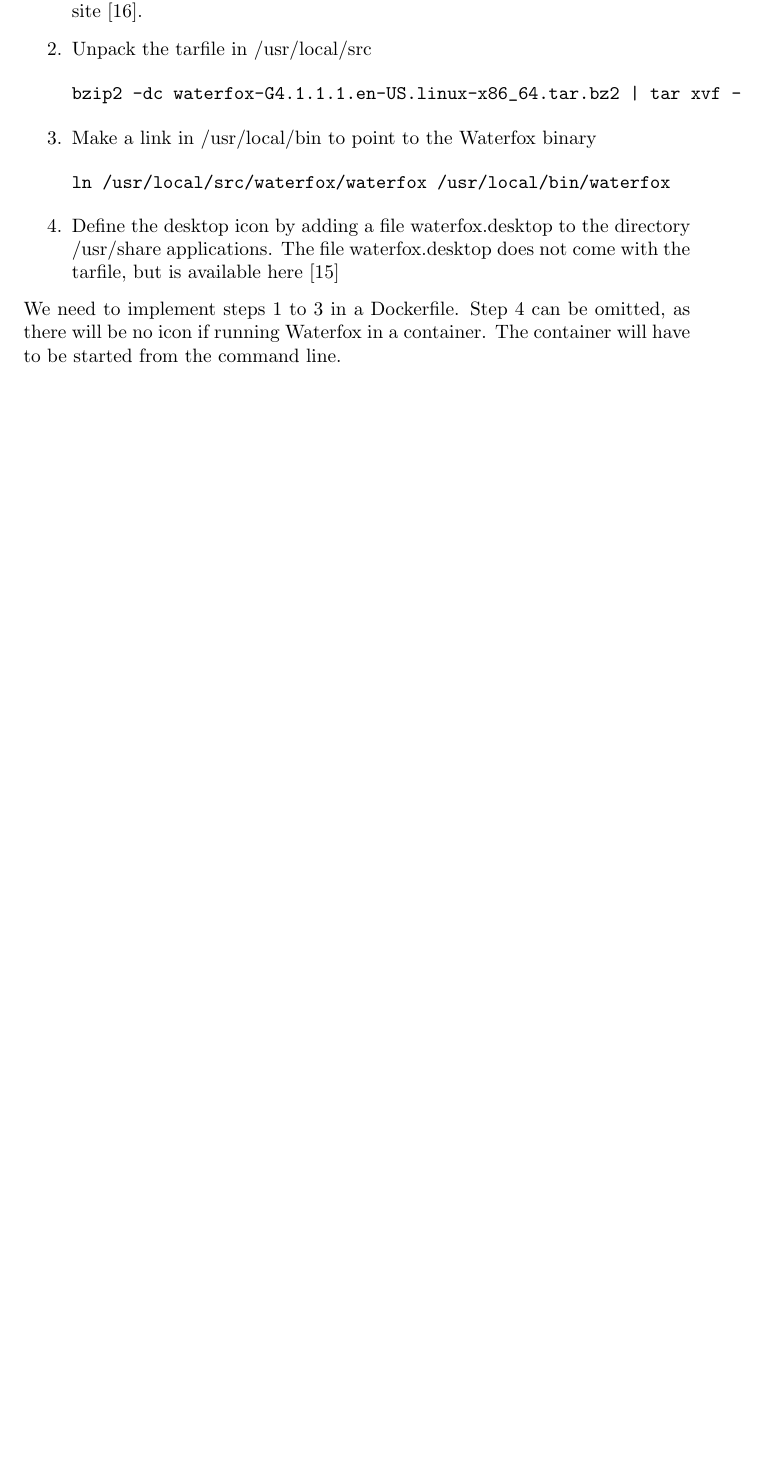
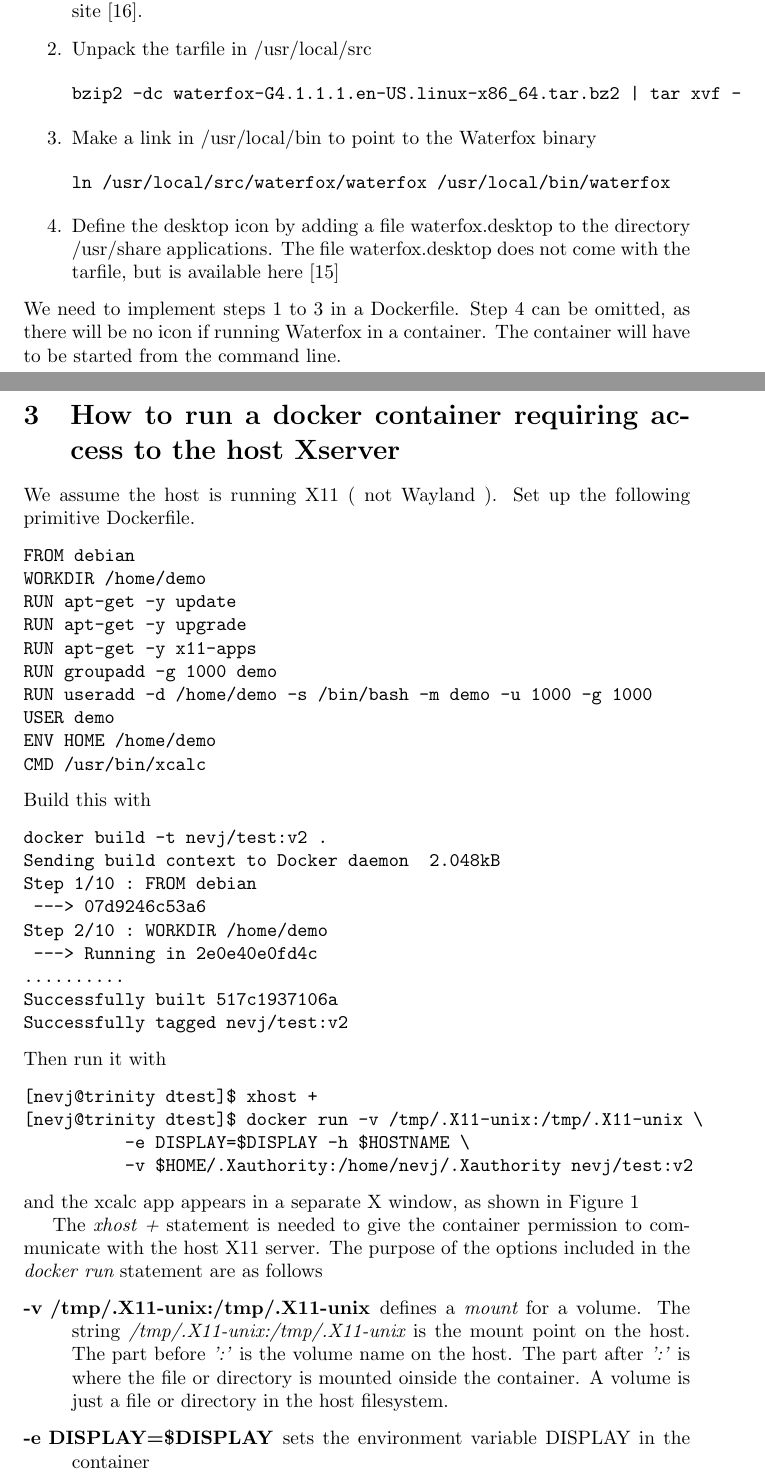
Before and after one commit to nevillejackson/Unix, a LaTeX document (wfoxdocker/wfoxdocker.tex): part of page 1 of 2 before the commit and two parts of pages 1 and 2 of 5 after it, the two joined at a grey line, cut so that both start at the same text, the shorter picture padded with empty space. The pictures show the PDF file wfoxdocker/wfoxdocker.pdf that the author committed with the source.

Commit message:
Finish dockerfile with X11 demo

```diff
--- a/wfoxdocker/wfoxdocker.tex
+++ b/wfoxdocker/wfoxdocker.tex
@@ -35,3 +35,8 @@
 \end{enumerate}
 We need to implement steps 1 to 3 in a Dockerfile. Step 4 can be omitted, as there will be no icon if running Waterfox in a container. The container will have to be started from the command line.
 
+\section{How to run a docker container requiring access to the host Xserver}
+We assume the host is running X11 ( not Wayland ). Set up the following primitive Dockerfile.
+\begin{verbatim}
+FROM debian
+WORKDIR /home/demo
@@ -37,0 +46,32 @@
+RUN groupadd -g 1000 demo
+RUN useradd -d /home/demo -s /bin/bash -m demo -u 1000 -g 1000
+USER demo
+ENV HOME /home/demo
+CMD /usr/bin/xcalc
+\end{verbatim}
+ Build this with
+\begin{verbatim}
+docker build -t nevj/test:v2 .
+Sending build context to Docker daemon  2.048kB
+Step 1/10 : FROM debian
+ ---> 07d9246c53a6
+Step 2/10 : WORKDIR /home/demo
+ ---> Running in 2e0e40e0fd4c
+..........
+Successfully built 517c1937106a
+Successfully tagged nevj/test:v2
+\end{verbatim}
+ Then run it with
+\begin{verbatim}
+[nevj@trinity dtest]$ xhost +
+[nevj@trinity dtest]$ docker run -v /tmp/.X11-unix:/tmp/.X11-unix \
+          -e DISPLAY=$DISPLAY -h $HOSTNAME \
+          -v $HOME/.Xauthority:/home/nevj/.Xauthority nevj/test:v2
+\end{verbatim}
+and the xcalc app appears in a separate X window, as shown in Figure~\ref{fig:xcalc}
+\input{figxcalc.tex}
+The {\em xhost +} statement is needed to give the container permission to communicate with the host X11 server.
+ The purpose of the options included in the {\em docker run} statement are as follows
+\begin{description}
+\item[-v /tmp/.X11-unix:/tmp/.X11-unix] defines a {\em mount} for a volume. The string {\em /tmp/.X11-unix:/tmp/.X11-unix} is the mount point on the host. The part before {\em ':'} is the volume name on the host. The part after {\em ':'} is where the file or directory is mounted oinside the container. A volume is just a file or directory in the host filesystem.
+\item[-e DISPLAY=\$DISPLAY] sets the environment variable DISPLAY in the container
@@ -38,3 +81,3 @@
+\end{description}
+Volumes are the mechanism used by Docker containers to share data between the host and the container ( and between containers). They are need in this case because the container is an X11 client, while the host acts as the X11 server, so information has to pass between container and host.  A docker container can only write on the part of the host filesystem defined as a docker volume. There is also {\em tmpfs mount} which is a temporary ram disk used for non-permanent data within a container.
 
-\section{First attempt at a Dockerfile, using  Debian parent image}
-I chose Debian parent image for a first attempt, because Debian is familiar and is most likely to compatable with Waterfox.
```
Also changed, not shown: wfoxdocker/wfoxdocker.pdf, wfoxdocker/wfoxdocker.tex (12 more changed lines).
